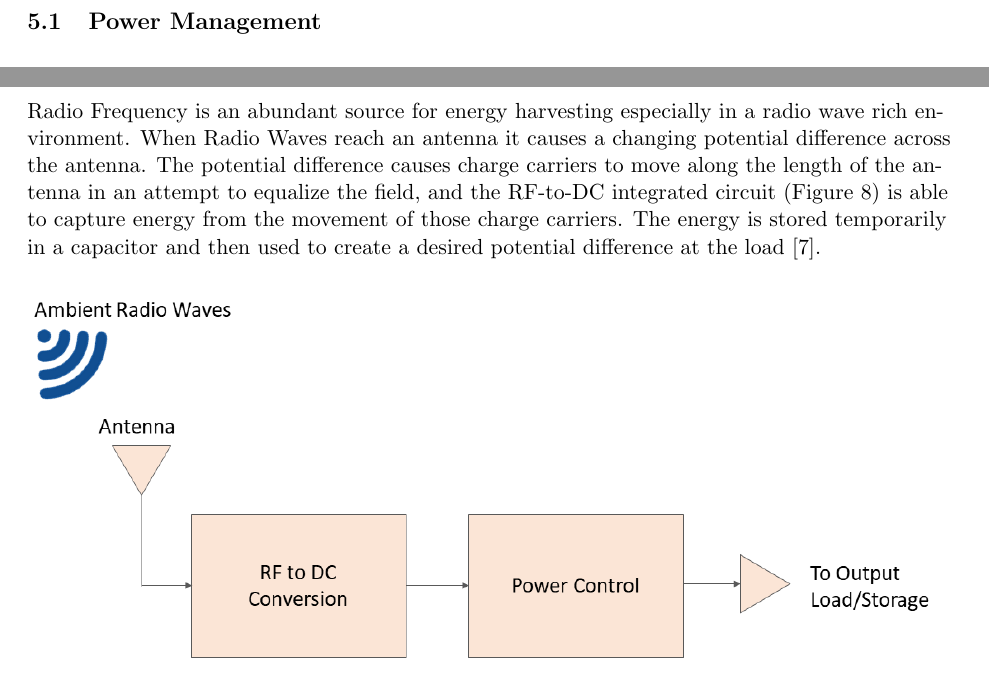
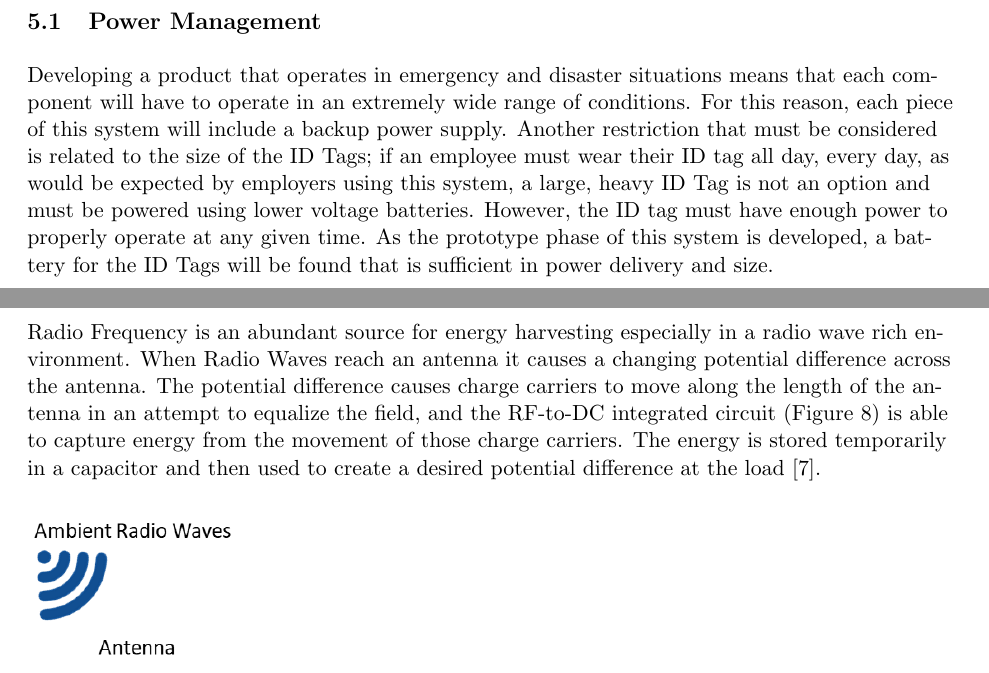
Before and after one commit to liuyal/Akriveia, a LaTeX document (_Design_Specification.tex, which reads 05_Electrical_Design.tex): two parts of pages 25 and 26 of 35, joined at a grey line, cut so that both start at the same text. Compiled offline with pdfLaTeX.

Commit message:
power management paragraph started

```diff
--- a/05_Electrical_Design.tex
+++ b/05_Electrical_Design.tex
@@ -5,6 +5,8 @@
 \bigskip
 
 \subsection{Power Management}
+\medskip
+Developing a product that operates in emergency and disaster situations means that each component will have to operate in an extremely wide range of conditions. For this reason, each piece of this system will include a backup power supply. Another restriction that must be considered is related to the size of the ID Tags; if an employee must wear their ID tag all day, every day, as would be expected by employers using this system, a large, heavy ID Tag is not an option and must be powered using lower voltage batteries. However, the ID tag must have enough power to properly operate at any given time. As the prototype phase of this system is developed, a battery for the ID Tags will be found that is sufficient in power delivery and size.
 
 \pagebreak
 \subsection{RF Harvester}
```
